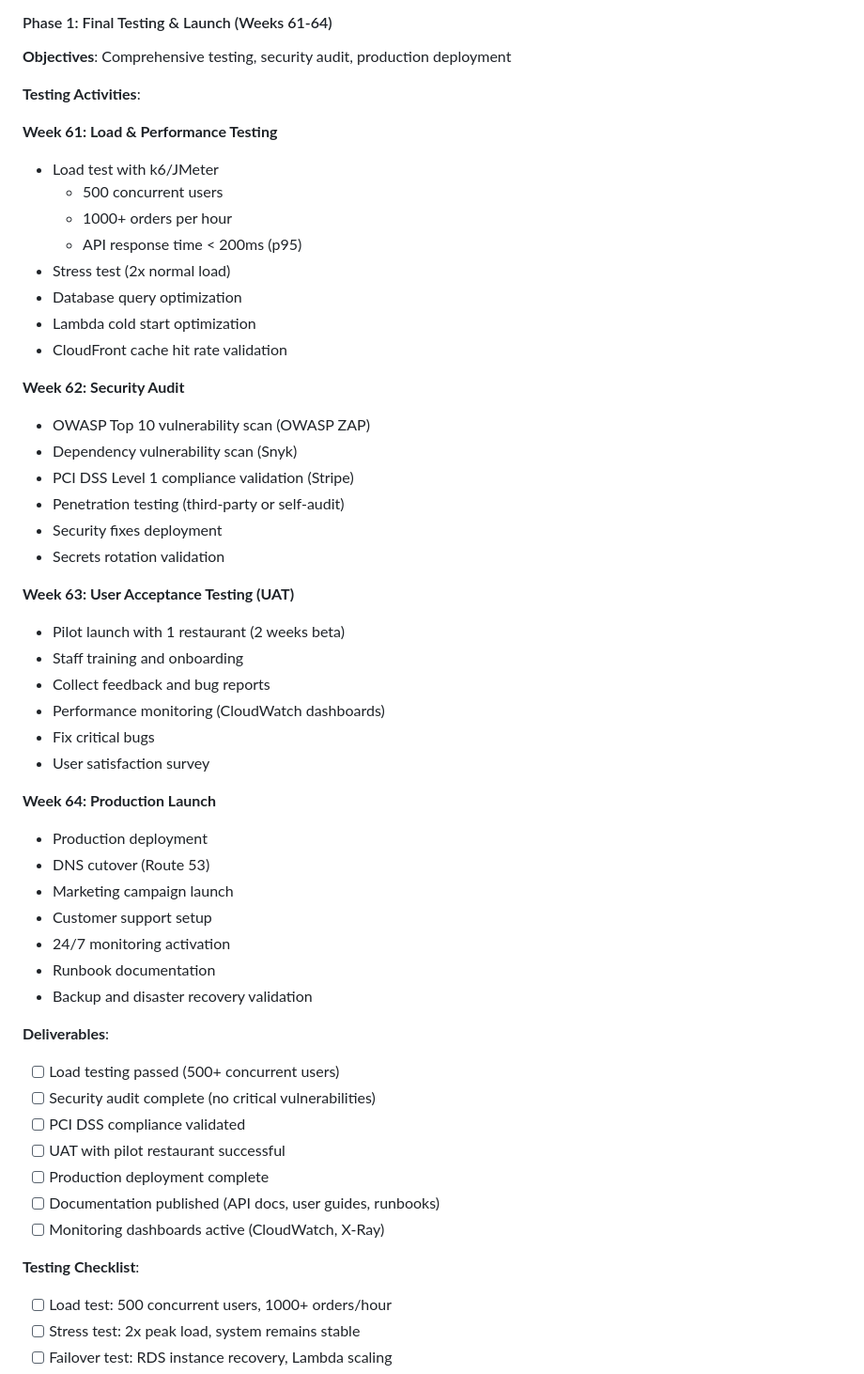
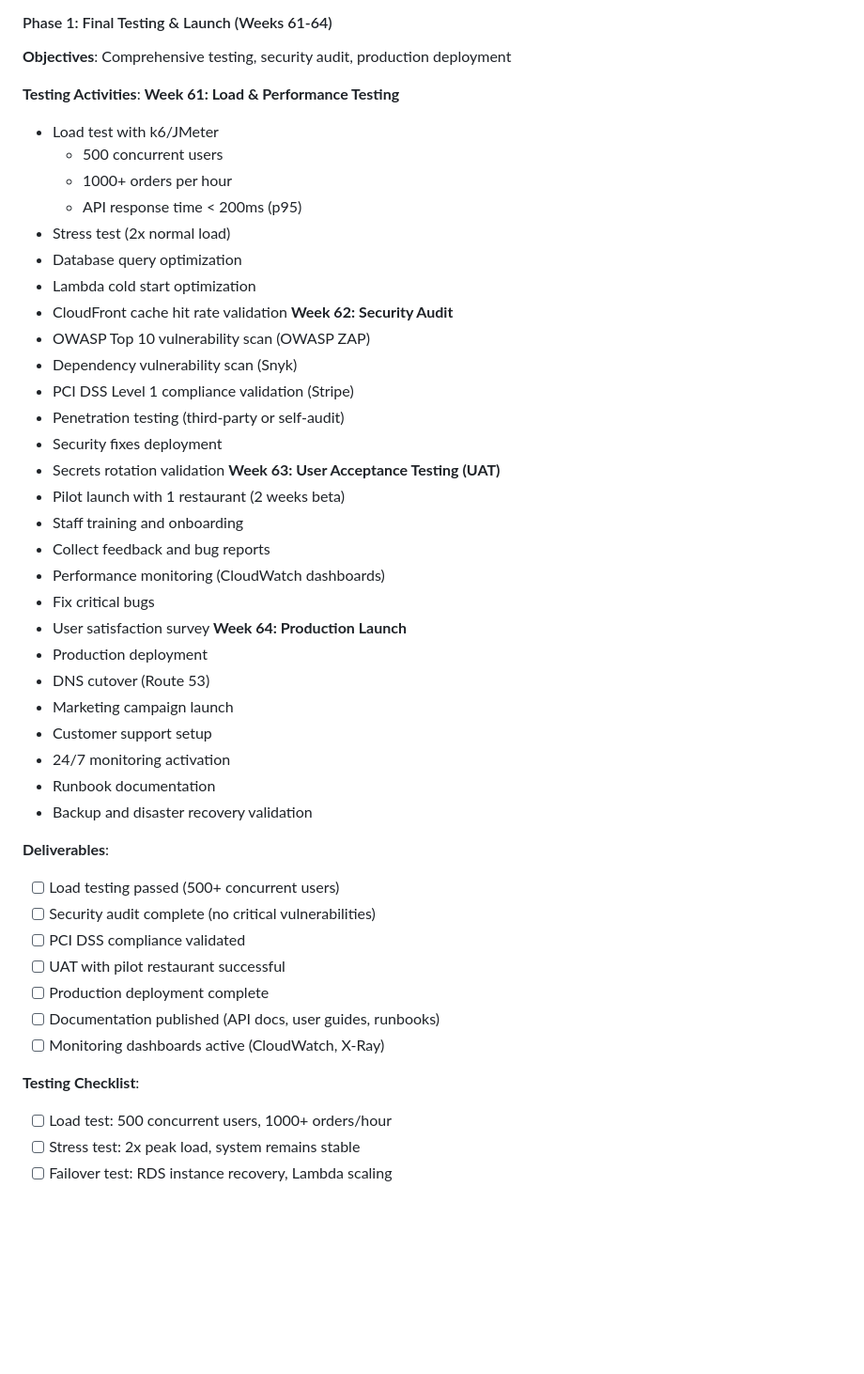
Before and after one commit to simonsicicl/my-online-ordering, a Markdown page: doc/SOFTWARE_DEVELOPMENT_PLAN.md, the part around one of its changes. Shown at 94% size. Drawn GitHub-style; blank space fills up the shorter version.

Commit message:
docs: update SOFTWARE_DEVELOPMENT_PLAN.md for clarity and formatting improvements

```diff
--- a/doc/SOFTWARE_DEVELOPMENT_PLAN.md
+++ b/doc/SOFTWARE_DEVELOPMENT_PLAN.md
@@ -708,8 +791,8 @@ This plan is based on the technical specifications defined in the following mast
 **Objectives**: Comprehensive testing, security audit, production deployment
 
 **Testing Activities**:
+**Week 61: Load & Performance Testing**
 
-**Week 61: Load & Performance Testing**
 - Load test with k6/JMeter
   - 500 concurrent users
   - 1000+ orders per hour
@@ -718,7 +801,6 @@ This plan is based on the technical specifications defined in the following mast
 - Database query optimization
 - Lambda cold start optimization
 - CloudFront cache hit rate validation
-
 **Week 62: Security Audit**
 - OWASP Top 10 vulnerability scan (OWASP ZAP)
 - Dependency vulnerability scan (Snyk)
@@ -726,7 +808,6 @@ This plan is based on the technical specifications defined in the following mast
 - Penetration testing (third-party or self-audit)
 - Security fixes deployment
 - Secrets rotation validation
-
 **Week 63: User Acceptance Testing (UAT)**
 - Pilot launch with 1 restaurant (2 weeks beta)
 - Staff training and onboarding
@@ -734,7 +815,6 @@ This plan is based on the technical specifications defined in the following mast
 - Performance monitoring (CloudWatch dashboards)
 - Fix critical bugs
 - User satisfaction survey
-
 **Week 64: Production Launch**
 - Production deployment
 - DNS cutover (Route 53)
@@ -745,6 +825,7 @@ This plan is based on the technical specifications defined in the following mast
 - Backup and disaster recovery validation
 
 **Deliverables**:
+
 - [ ] Load testing passed (500+ concurrent users)
 - [ ] Security audit complete (no critical vulnerabilities)
 - [ ] PCI DSS compliance validated
@@ -754,6 +835,7 @@ This plan is based on the technical specifications defined in the following mast
 - [ ] Monitoring dashboards active (CloudWatch, X-Ray)
 
 **Testing Checklist**:
+
 - [ ] Load test: 500 concurrent users, 1000+ orders/hour
 - [ ] Stress test: 2x peak load, system remains stable
 - [ ] Failover test: RDS instance recovery, Lambda scaling
```
Also changed, not shown: other parts of doc/SOFTWARE_DEVELOPMENT_PLAN.md (+89 -1 lines).
